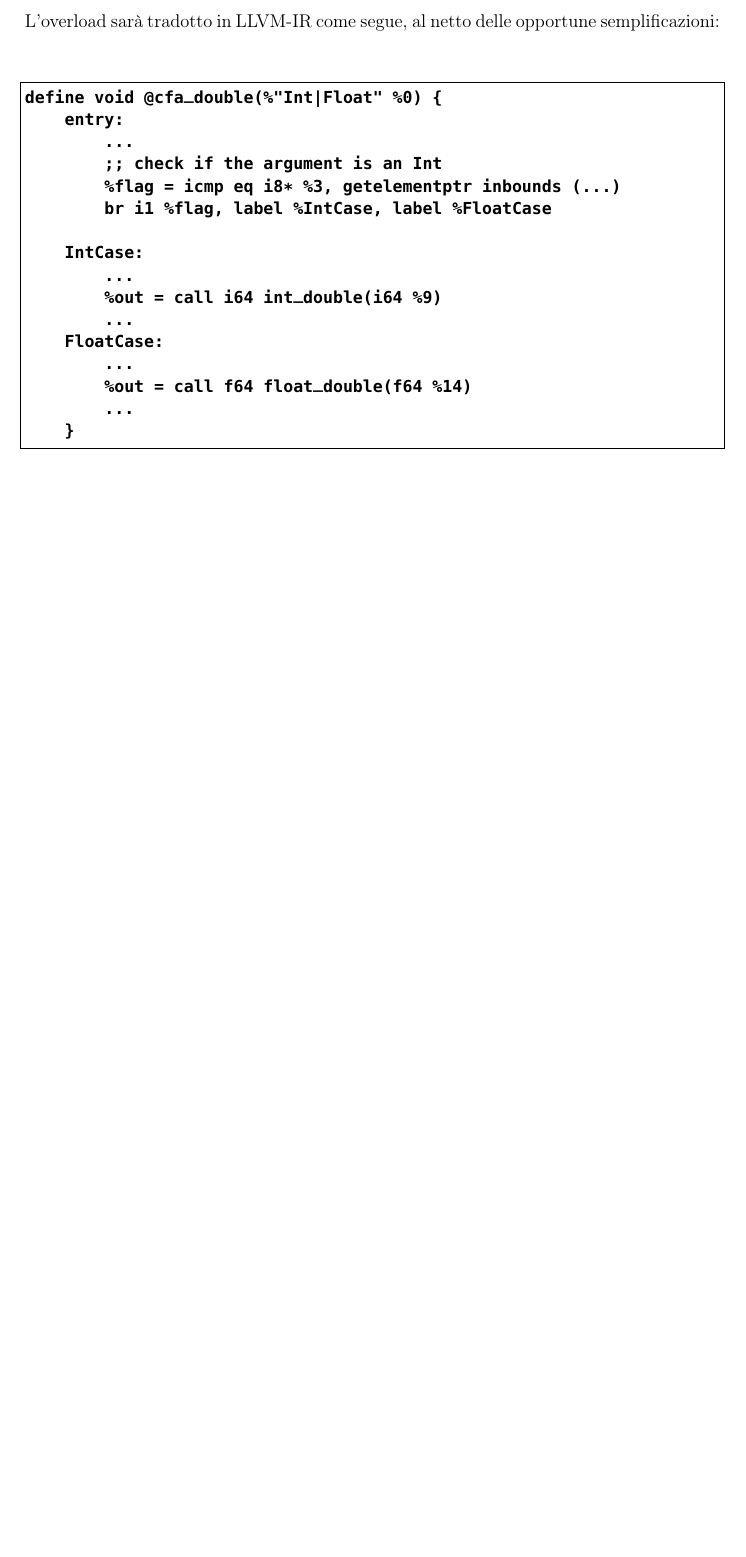
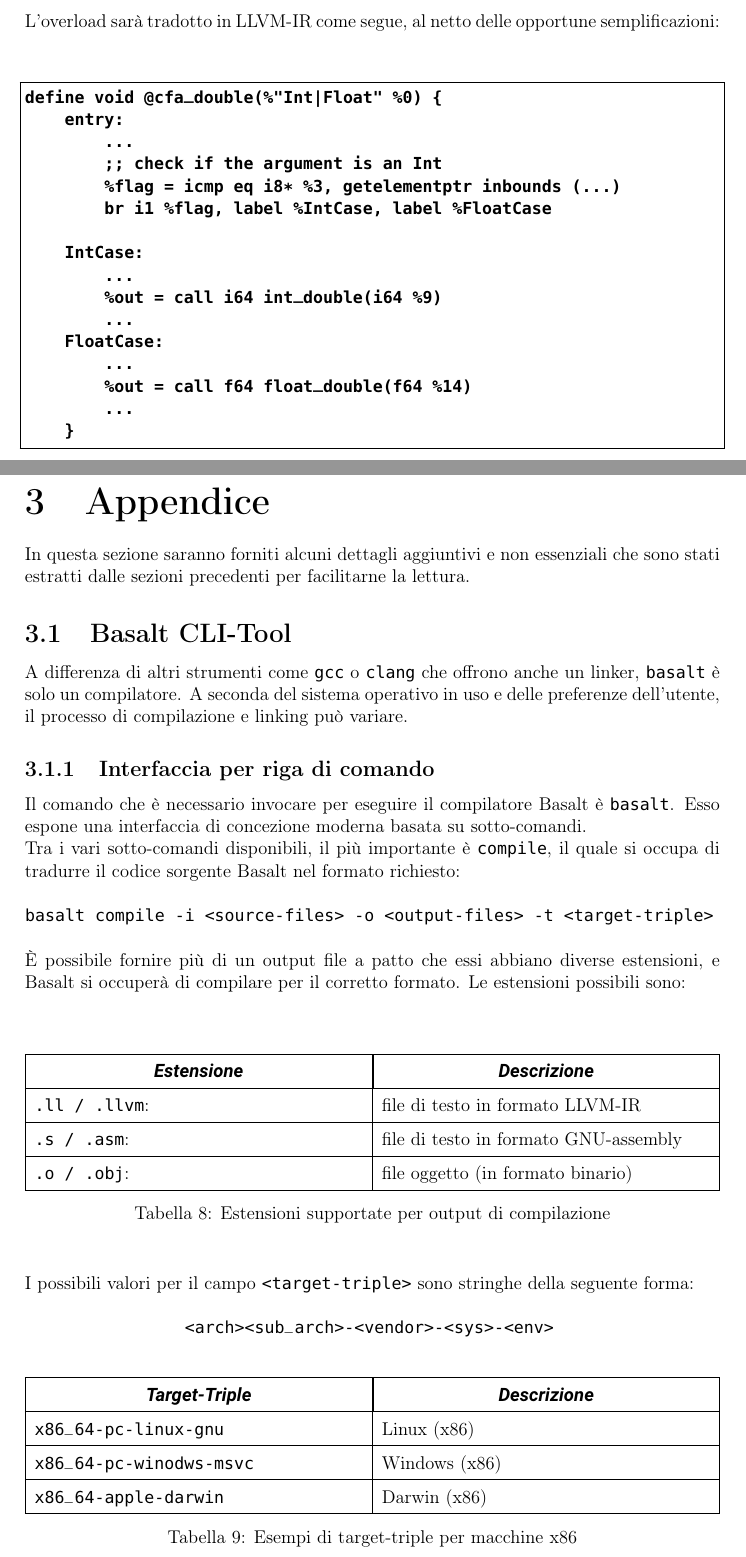
Before and after one commit to fDero/unina-Basalt, a LaTeX document (tex/main.tex, which reads tex/Appendice/Appendice.tex, tex/Appendice/CLI/CLI.tex, tex/Appendice/CLI/subcommands.tex): part of page 120 of 120 before the commit and two parts of pages 120 and 121 of 123 after it, the two joined at a grey line, cut so that both start at the same text, the shorter picture padded with empty space. Compiled offline with pdfLaTeX.

Commit message:
Update tex documentation

```diff
--- /dev/null
+++ b/tex/Appendice/Appendice.tex
@@ -0,0 +1,6 @@
+\section{Appendice}
+In questa sezione saranno forniti alcuni dettagli aggiuntivi e non essenziali
+che sono stati estratti dalle sezioni precedenti per facilitarne
+la lettura.
+
+\subfile{CLI/CLI}
--- /dev/null
+++ b/tex/Appendice/CLI/CLI.tex
@@ -0,0 +1,10 @@
+
+\subsection{Basalt CLI-Tool}
+A differenza di altri strumenti come \texttt{gcc} o \texttt{clang} che offrono
+anche un linker, \texttt{basalt} è solo un compilatore. A seconda
+del sistema operativo in uso e delle preferenze dell'utente,
+il processo di compilazione e linking può variare.
+
+\subfile{subcommands}
+\subfile{linux}
+\subfile{win}
--- /dev/null
+++ b/tex/Appendice/CLI/subcommands.tex
@@ -0,0 +1,42 @@
+\subsubsection{Interfaccia per riga di comando}
+Il comando che è necessario invocare per eseguire il compilatore Basalt è \texttt{basalt}. Esso
+espone una interfaccia di concezione moderna basata su sotto-comandi.
+
+Tra i vari sotto-comandi disponibili, il più importante è \texttt{compile}, il quale
+si occupa di tradurre il codice sorgente Basalt nel formato richiesto: \\
+
+\noindent\hfill \texttt{basalt compile -i <source-files> -o <output-files> -t <target-triple>} \hfill\null \\
+
+È possibile fornire più di un output file a patto che essi abbiano diverse estensioni, e Basalt si occuperà di
+compilare per il corretto formato. Le estensioni possibili sono: \\
+
+\vspace{0.5cm}
+\begin{table}[h]
+    \centering
+        \begin{tabularx}{\textwidth}{|b|b|} \hline
+            \cheader{Estensione}                    & \cheader{Descrizione}                      \\ \hline
+            \texttt{.ll / .llvm}:                   & file di testo in formato LLVM-IR           \\ \hline
+            \texttt{.s  / .asm}:                    & file di testo in formato GNU-assembly      \\ \hline
+            \texttt{.o  / .obj}:                    & file oggetto (in formato binario)          \\ \hline
+        \end{tabularx}
+    \caption{Estensioni supportate per output di compilazione}
+\end{table}
+\vspace{0.5cm}
+
+I possibili valori per il campo \texttt{<target-triple>} sono stringhe della seguente forma: \\
+
+\noindent\hfill \texttt{<arch><sub\_arch>-<vendor>-<sys>-<env>} \hfill\null \\
+
+\begin{table}[h]
+    \centering
+        \begin{tabularx}{\textwidth}{|b|b|} \hline
+            \cheader{Target-Triple}                 & \cheader{Descrizione} \\ \hline
+            \texttt{x86\_64-pc-linux-gnu}           & Linux (x86)    \\ \hline
+            \texttt{x86\_64-pc-winodws-msvc}        & Windows (x86)  \\ \hline
+            \texttt{x86\_64-apple-darwin}           & Darwin (x86)   \\ \hline
+        \end{tabularx}
+    \caption{Esempi di target-triple per macchine x86}
+\end{table}
+\vspace{0.5cm}
+
+\newpage
```
Also changed, not shown: tex/Appendice/CLI/linux.tex (added, +47 -0 lines), tex/Appendice/CLI/win.tex (added, +48 -0 lines), tex/Implementazione/IntroCompilazione/ConversioneIR.tex (+1 -1 lines), tex/main.tex (+2 -0 lines), tex/main.pdf, 2 other files.
